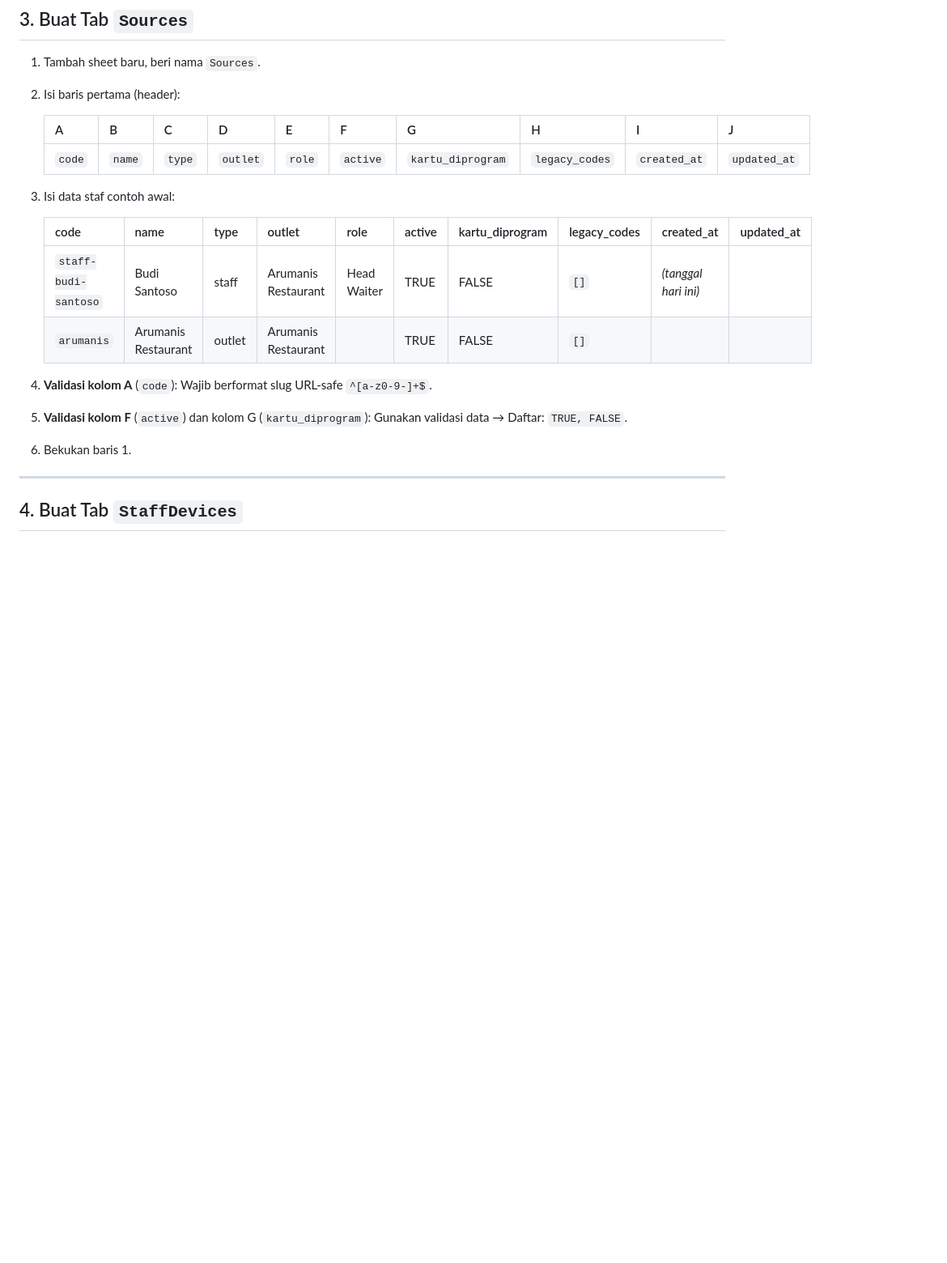
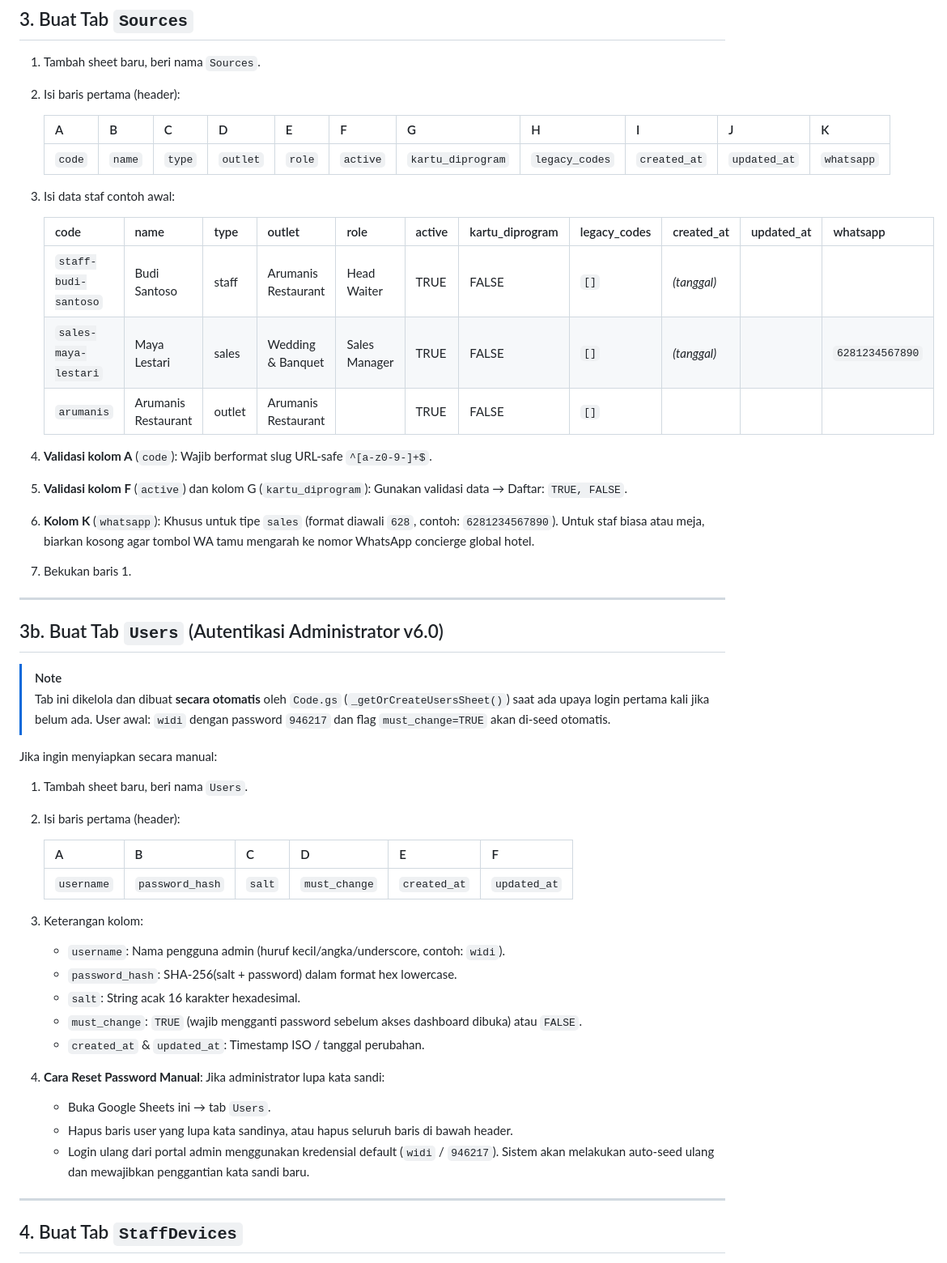
Before and after one commit to rizqiwidi/hotelbumi, a Markdown page: app/docs/SHEETS_SETUP.md, the part around the change. Shown at 81% size. Drawn GitHub-style; blank space fills up the shorter version.

Commit message:
feat: Bumi Surabaya v6.0 — username/password login, NFC cards, bulk QR print, full config

```diff
--- a/app/docs/SHEETS_SETUP.md
+++ b/app/docs/SHEETS_SETUP.md
@@ -50,20 +50,51 @@ untuk platform **Bumi Surabaya Digital Guest Experience v5.0**.
 1. Tambah sheet baru, beri nama `Sources`.
 2. Isi baris pertama (header):
 
-   | A | B | C | D | E | F | G | H | I | J |
-   |---|---|---|---|---|---|---|---|---|---|
-   | `code` | `name` | `type` | `outlet` | `role` | `active` | `kartu_diprogram` | `legacy_codes` | `created_at` | `updated_at` |
+   | A | B | C | D | E | F | G | H | I | J | K |
+   |---|---|---|---|---|---|---|---|---|---|---|
+   | `code` | `name` | `type` | `outlet` | `role` | `active` | `kartu_diprogram` | `legacy_codes` | `created_at` | `updated_at` | `whatsapp` |
 
 3. Isi data staf contoh awal:
 
-   | code | name | type | outlet | role | active | kartu_diprogram | legacy_codes | created_at | updated_at |
-   |---|---|---|---|---|---|---|---|---|---|
-   | `staff-budi-santoso` | Budi Santoso | staff | Arumanis Restaurant | Head Waiter | TRUE | FALSE | `[]` | *(tanggal hari ini)* | |
-   | `arumanis` | Arumanis Restaurant | outlet | Arumanis Restaurant | | TRUE | FALSE | `[]` | | |
+   | code | name | type | outlet | role | active | kartu_diprogram | legacy_codes | created_at | updated_at | whatsapp |
+   |---|---|---|---|---|---|---|---|---|---|---|
+   | `staff-budi-santoso` | Budi Santoso | staff | Arumanis Restaurant | Head Waiter | TRUE | FALSE | `[]` | *(tanggal)* | | |
+   | `sales-maya-lestari` | Maya Lestari | sales | Wedding & Banquet | Sales Manager | TRUE | FALSE | `[]` | *(tanggal)* | | `6281234567890` |
+   | `arumanis` | Arumanis Restaurant | outlet | Arumanis Restaurant | | TRUE | FALSE | `[]` | | | |
 
 4. **Validasi kolom A** (`code`): Wajib berformat slug URL-safe `^[a-z0-9-]+$`.
 5. **Validasi kolom F** (`active`) dan kolom G (`kartu_diprogram`): Gunakan validasi data → Daftar: `TRUE, FALSE`.
-6. Bekukan baris 1.
+6. **Kolom K** (`whatsapp`): Khusus untuk tipe `sales` (format diawali `628`, contoh: `6281234567890`). Untuk staf biasa atau meja, biarkan kosong agar tombol WA tamu mengarah ke nomor WhatsApp concierge global hotel.
+7. Bekukan baris 1.
+
+---
+
+## 3b. Buat Tab `Users` (Autentikasi Administrator v6.0)
+
+> [!NOTE]
+> Tab ini dikelola dan dibuat **secara otomatis** oleh `Code.gs` (`_getOrCreateUsersSheet()`) saat ada upaya login pertama kali jika belum ada.
+> User awal: `widi` dengan password `946217` dan flag `must_change=TRUE` akan di-seed otomatis.
+
+Jika ingin menyiapkan secara manual:
+1. Tambah sheet baru, beri nama `Users`.
+2. Isi baris pertama (header):
+
+   | A | B | C | D | E | F |
+   |---|---|---|---|---|---|
+   | `username` | `password_hash` | `salt` | `must_change` | `created_at` | `updated_at` |
+
+3. Keterangan kolom:
+   - `username`: Nama pengguna admin (huruf kecil/angka/underscore, contoh: `widi`).
+   - `password_hash`: SHA-256(salt + password) dalam format hex lowercase.
+   - `salt`: String acak 16 karakter hexadesimal.
+   - `must_change`: `TRUE` (wajib mengganti password sebelum akses dashboard dibuka) atau `FALSE`.
+   - `created_at` & `updated_at`: Timestamp ISO / tanggal perubahan.
+
+4. **Cara Reset Password Manual**:
+   Jika administrator lupa kata sandi:
+   - Buka Google Sheets ini → tab `Users`.
+   - Hapus baris user yang lupa kata sandinya, atau hapus seluruh baris di bawah header.
+   - Login ulang dari portal admin menggunakan kredensial default (`widi` / `946217`). Sistem akan melakukan auto-seed ulang dan mewajibkan penggantian kata sandi baru.
 
 ---
 
```
